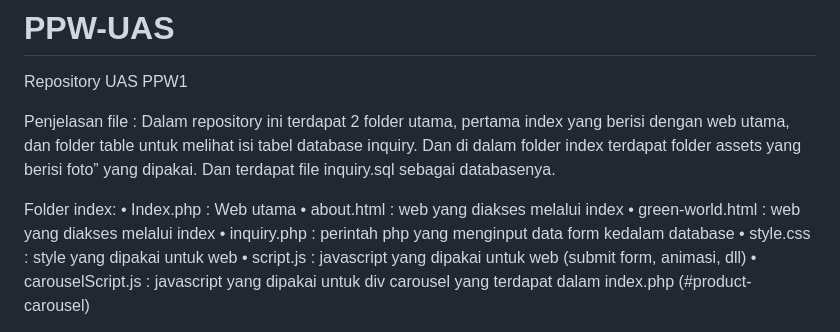
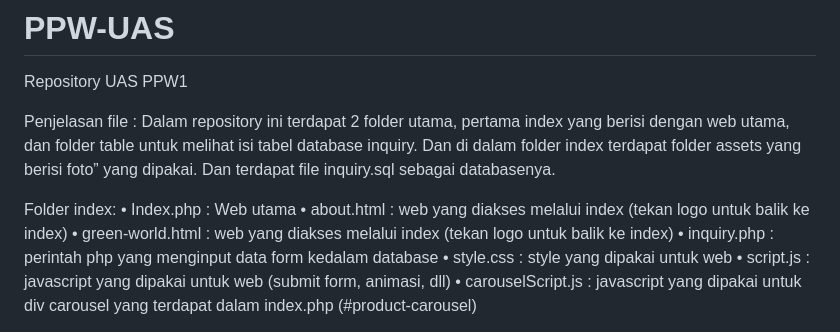
Before and after one commit to Haikal-Adityo/PPW-UAS, a Markdown page: README.md, the part around the change. Drawn GitHub-style.

```diff
--- a/README.md
+++ b/README.md
@@ -6,8 +6,8 @@ Dalam repository ini terdapat 2 folder utama, pertama index yang berisi dengan w
 
 Folder index:
 •	Index.php : Web utama
-•	about.html : web yang diakses melalui index
-•	green-world.html : web yang diakses melalui index
+•	about.html : web yang diakses melalui index (tekan logo untuk balik ke index)
+•	green-world.html : web yang diakses melalui index (tekan logo untuk balik ke index)
 •	inquiry.php : perintah php yang menginput data form kedalam database
 •	style.css : style yang dipakai untuk web
 •	script.js : javascript yang dipakai untuk web (submit form, animasi, dll)
```
